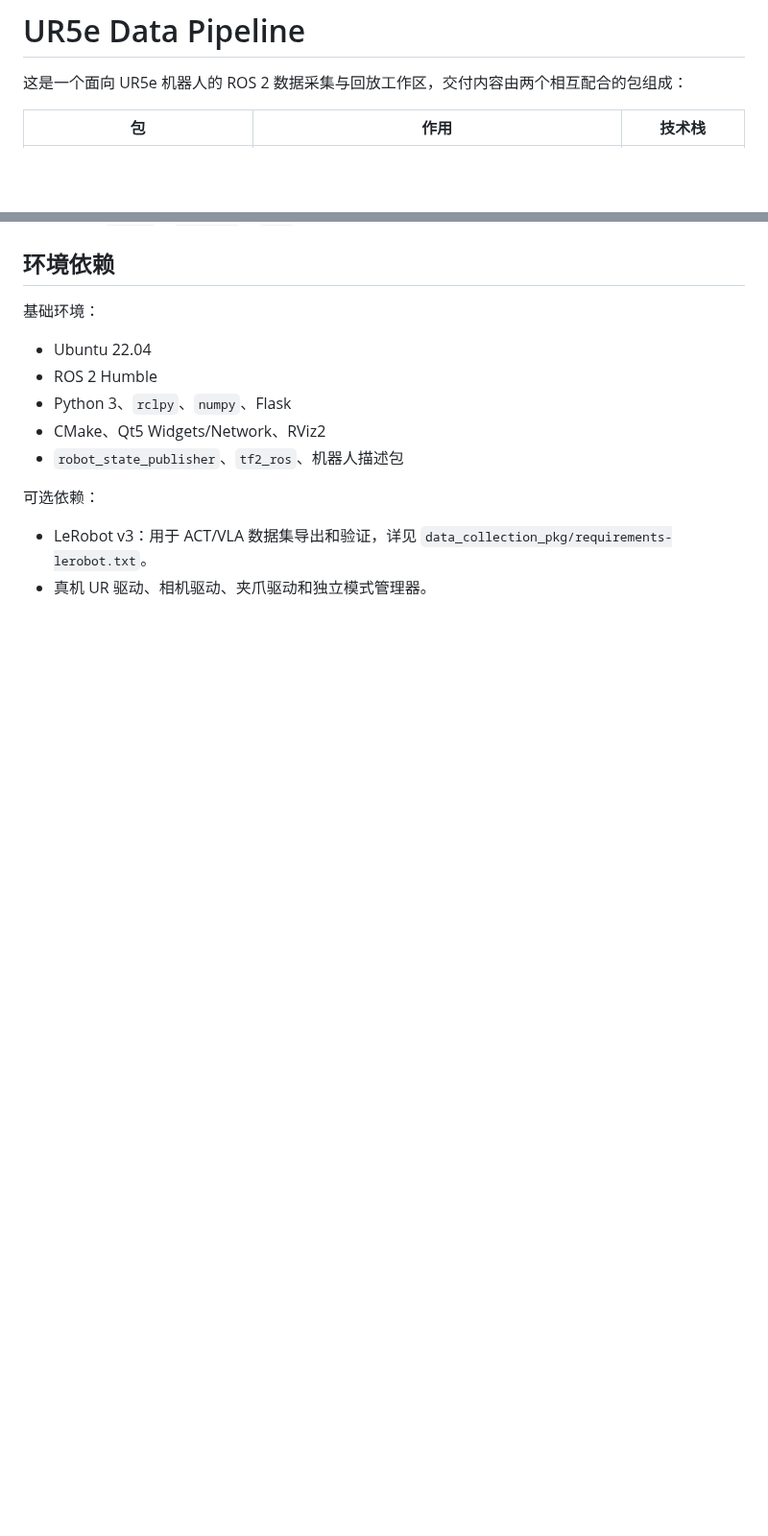
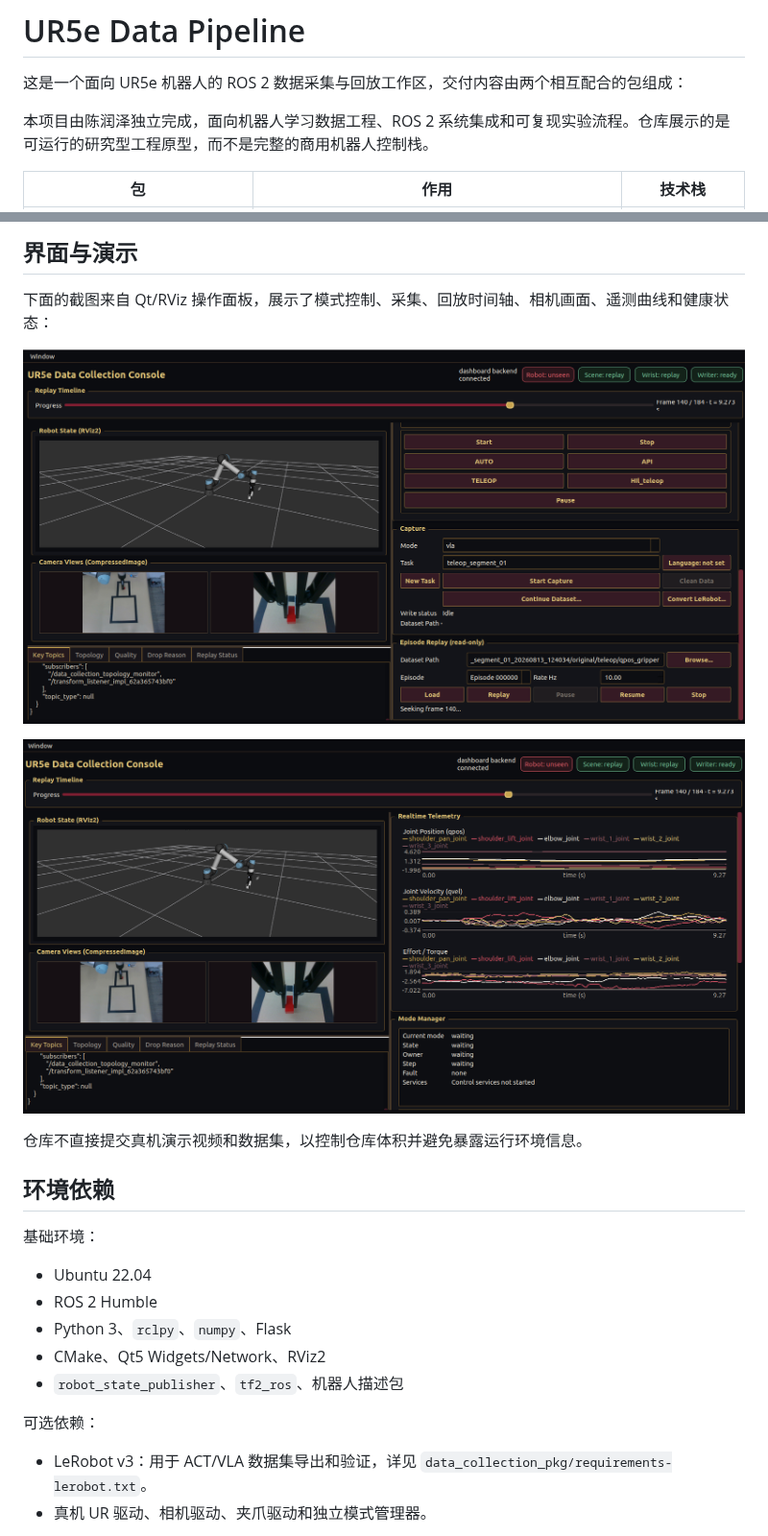
Before and after one commit to crz727/ur5e_data_pipeline, a Markdown page: README.md, 2 parts joined by grey strips. Shown at 96% size. GitHub-like rendering; pictures changed too: assets/ui_buttons.png (added), assets/ui_status.png (added); blank space fills up the shorter version.

```diff
--- a/README.md
+++ b/README.md
@@ -1,6 +1,8 @@
 # UR5e Data Pipeline
 
 这是一个面向 UR5e 机器人的 ROS 2 数据采集与回放工作区，交付内容由两个相互配合的包组成：
+
+本项目由陈润泽独立完成，面向机器人学习数据工程、ROS 2 系统集成和可复现实验流程。仓库展示的是可运行的研究型工程原型，而不是完整的商用机器人控制栈。
 
 | 包 | 作用 | 技术栈 |
 | --- | --- | --- |
@@ -24,3 +50,12 @@ data_collection_rviz_panel/   C++ Qt/RViz2 操作面板包
+## 界面与演示
+
+下面的截图来自 Qt/RViz 操作面板，展示了模式控制、采集、回放时间轴、相机画面、遥测曲线和健康状态：
+
+![Qt/RViz 操作面板](assets/ui_buttons.png)
+
+![实时遥测与模式管理器状态](assets/ui_status.png)
+
+仓库不直接提交真机演示视频和数据集，以控制仓库体积并避免暴露运行环境信息。
 
 ## 环境依赖
 
```
Also changed, not shown: other parts of README.md (+63 -0 lines), CHANGELOG.md (added, +11 -0 lines), 5 other files.
